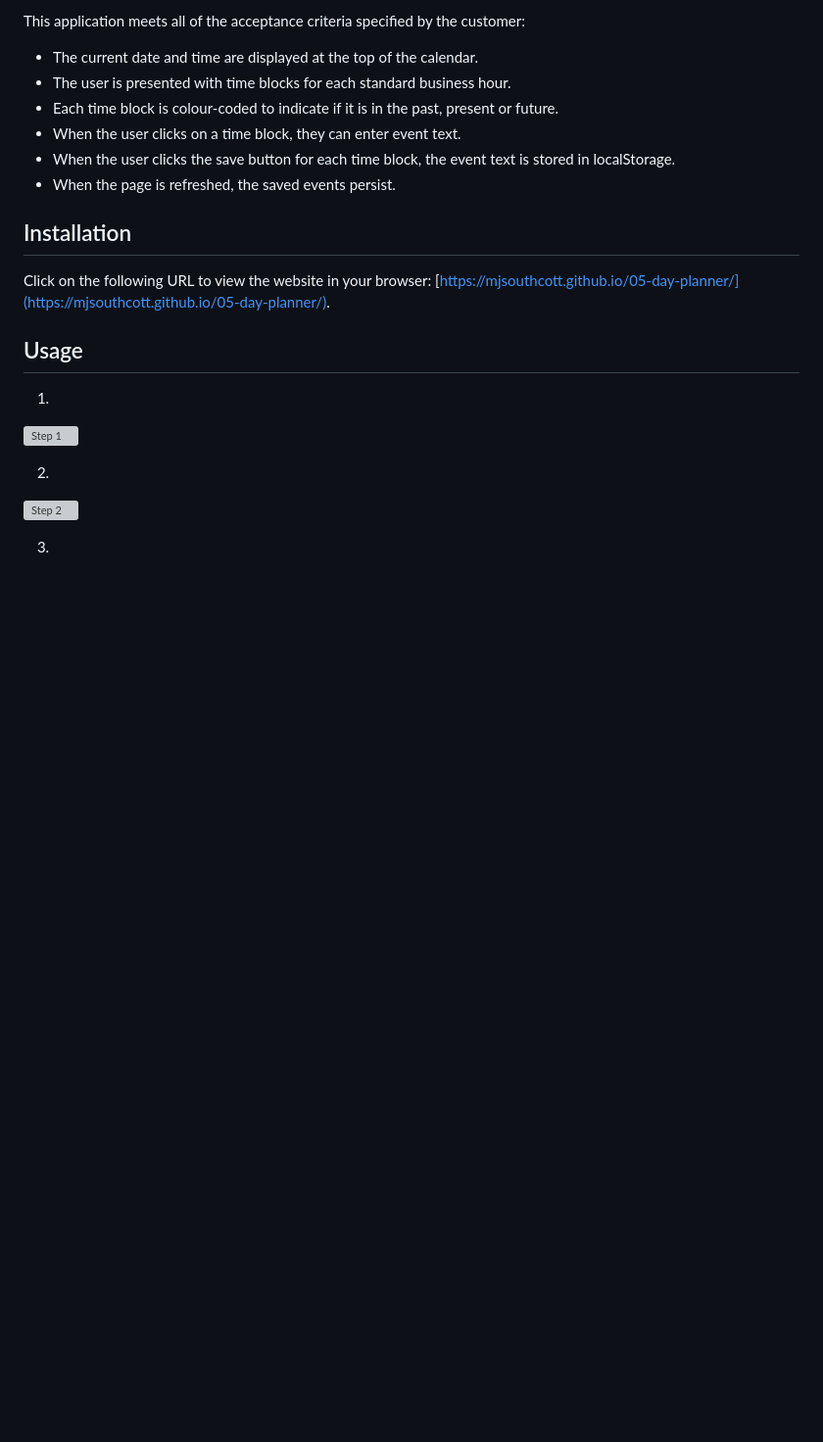
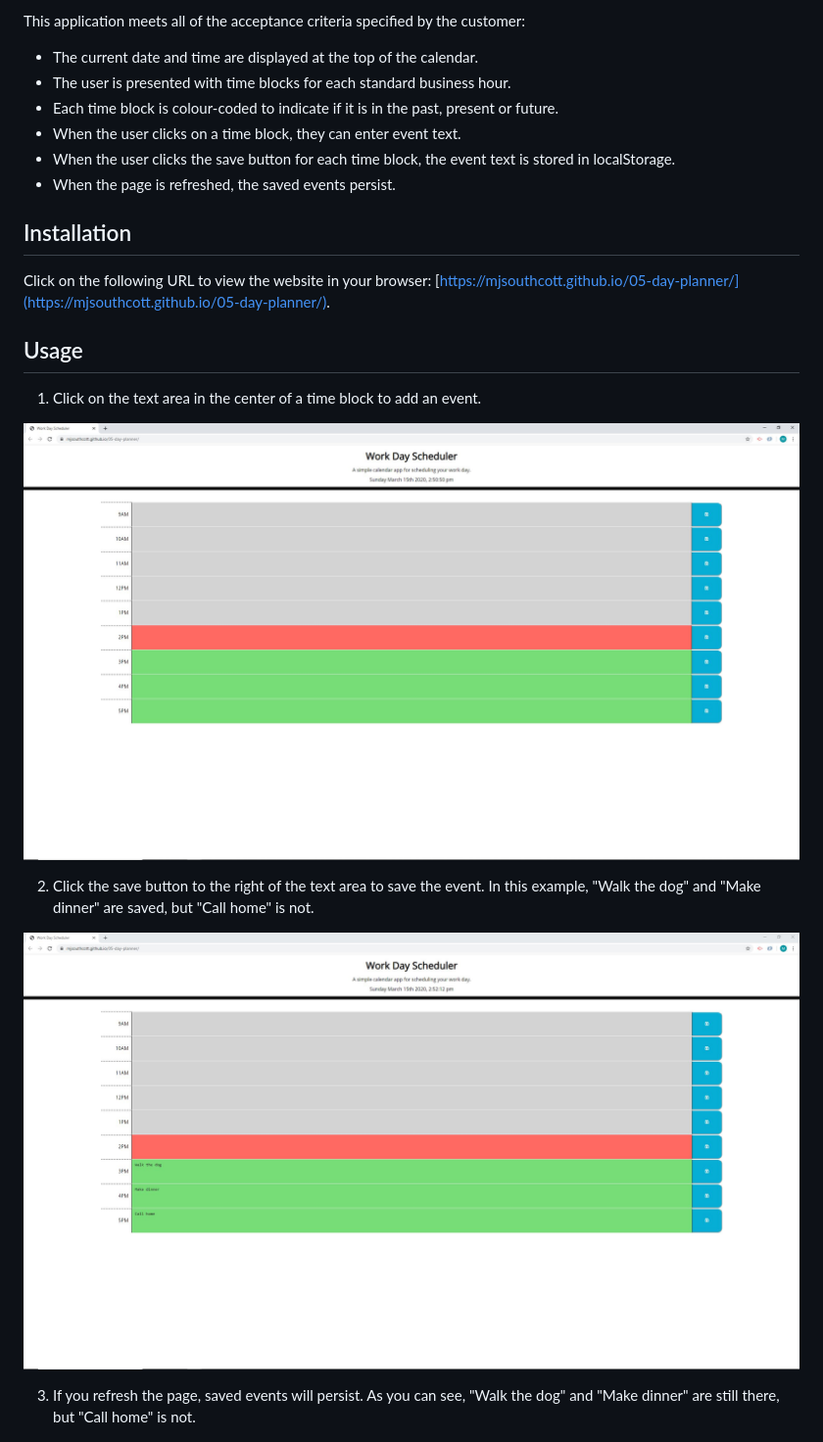
Before and after one commit to mjsouthcott/05-day-planner, a Markdown page: README.md, the part around the change printed below. Shown: that part at 98% size. GitHub-like rendering; pictures changed too: images/image1.JPG (added), images/image2.JPG (added); blank space fills up the shorter version; grey boxes are pictures that could not be loaded.

Commit message:
Finalize README.md

```diff
--- a/README.md
+++ b/README.md
@@ -18,15 +18,15 @@ Click on the following URL to view the website in your browser: [https://mjsouth
 
 ## Usage
 
-1.
+1.  Click on the text area in the center of a time block to add an event.
 
 ![Step 1](https://github.com/mjsouthcott/05-day-planner/blob/master/images/image1.JPG)
 
-2.
+2.  Click the save button to the right of the text area to save the event. In this example, "Walk the dog" and "Make dinner" are saved, but "Call home" is not.
 
 ![Step 2](https://github.com/mjsouthcott/05-day-planner/blob/master/images/image2.JPG)
 
-3.
+3.  If you refresh the page, saved events will persist. As you can see, "Walk the dog" and "Make dinner" are still there, but "Call home" is not.
 
 ![Step 3](https://github.com/mjsouthcott/05-day-planner/blob/master/images/image3.JPG)
 
```
Also changed, not shown: other parts of README.md (+1 -1 lines), images/image3.JPG (added), 1 other file.
